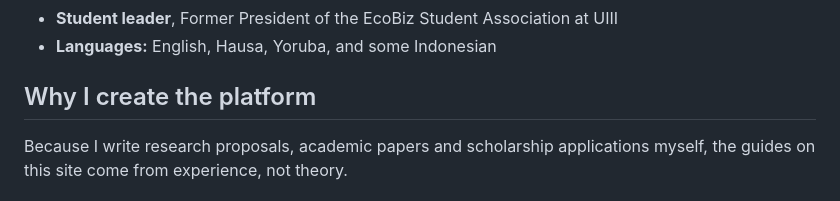
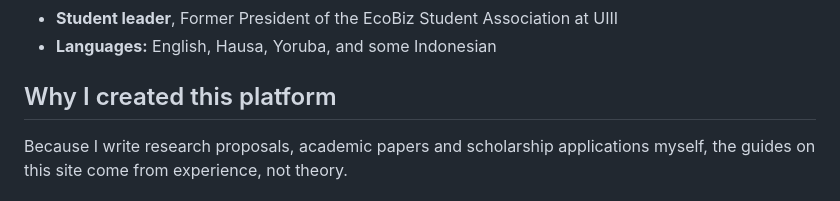
Before and after one commit to scholarfahad/scholarfahad-website, a Markdown page: src/pages/about.md, the part around the change. Drawn GitHub-style.

```diff
--- a/src/pages/about.md
+++ b/src/pages/about.md
@@ -21,7 +21,7 @@ Along the way I saw that talent is rarely the problem. Many capable students mis
 - **Conference presenter** at international conferences on sustainable finance, waqf and the SDGs
 - **Student leader**, Former President of the EcoBiz Student Association at UIII
 - **Languages:** English, Hausa, Yoruba, and some Indonesian
-## Why I create the platform
+## Why I created this platform
 
 Because I write research proposals, academic papers and scholarship applications myself, the guides on this site come from experience, not theory.
 
```
